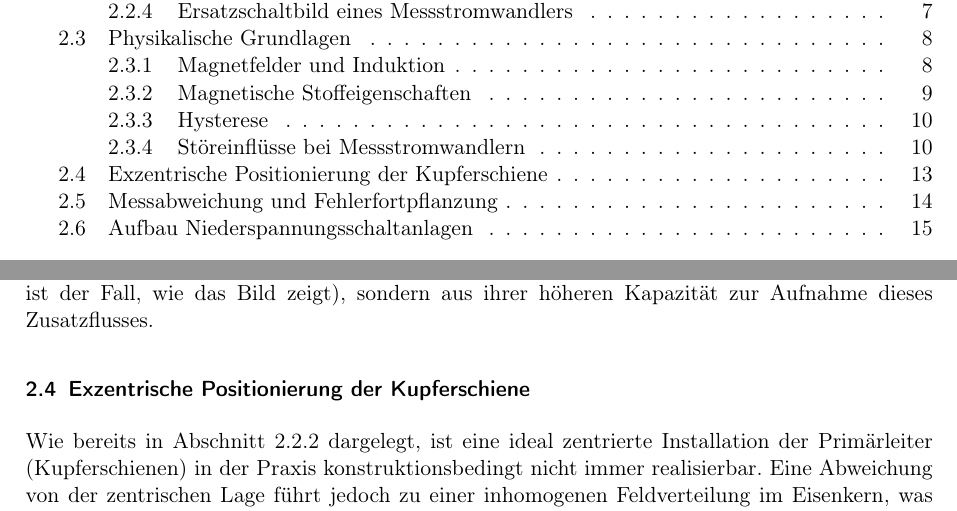
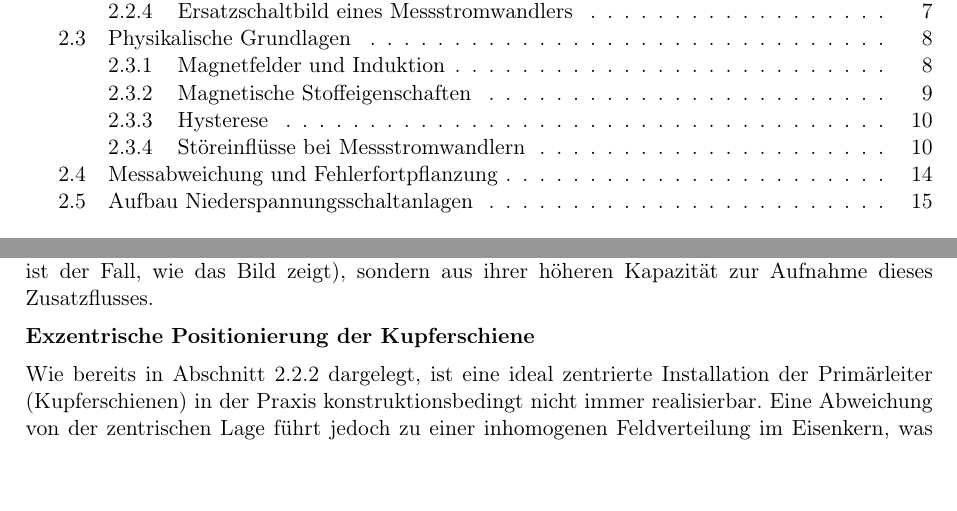
Before and after one commit to oliverschmidt99/Bachelorarbeit-Fremdfeldbeeinflussung-Messstromwandler-s, a LaTeX document (main.tex, which reads 02_Inhalt/02_Hauptteil/02_theorieteil.tex): two parts of pages 3 and 18 of 31, joined at a grey line, cut so that both start at the same text, the shorter picture padded with empty space. Compiled offline with pdfLaTeX.

Commit message:
Ändere Abschnittsüberschrift und aktualisiere das Abbildungsverzeichnis zur Exzentrischen Positionierung der Kupferschiene

```diff
--- a/02_Inhalt/02_Hauptteil/02_theorieteil.tex
+++ b/02_Inhalt/02_Hauptteil/02_theorieteil.tex
@@ -264,7 +264,7 @@ Die Unabhängigkeit des im Diagramm gezeigten absoluten Störflusses vom Kernque
 Diese Beziehung bestätigt, dass der reine Störfluss $\Phi_{\text{Fremd}}$ nur von der Geometrie ($R, W, D$) und dem Störstrom abhängt, nicht jedoch von der Kerntiefe (und damit dem Querschnitt). Die Robustheit großer Kerne resultiert also nicht aus einer geringeren Einkopplung (das Gegenteil ist der Fall, wie das Bild zeigt), sondern aus ihrer höheren Kapazität zur Aufnahme dieses Zusatzflusses.
 
 
-\subsection{Exzentrische Positionierung der Kupferschiene}
+\textbf{Exzentrische Positionierung der Kupferschiene}
 
 Wie bereits in Abschnitt \ref{sec:kompensationswicklungen} dargelegt, ist eine ideal zentrierte Installation der Primärleiter (Kupferschienen) in der Praxis konstruktionsbedingt nicht immer realisierbar. Eine Abweichung von der zentrischen Lage führt jedoch zu einer inhomogenen Feldverteilung im Eisenkern, was wiederum lokale Sättigungserscheinungen begünstigen kann. Dieser Zusammenhang wird in Abbildung \ref{pic:sim_exzentrische_moniert} verdeutlicht.
 
```
